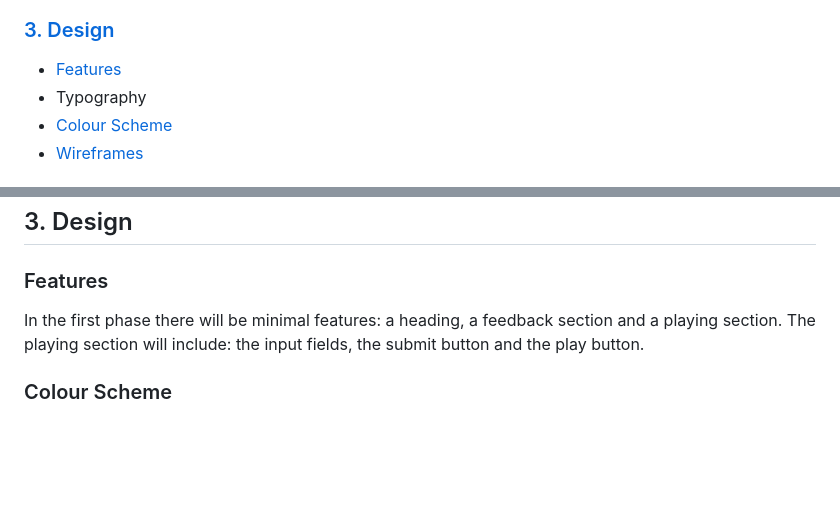
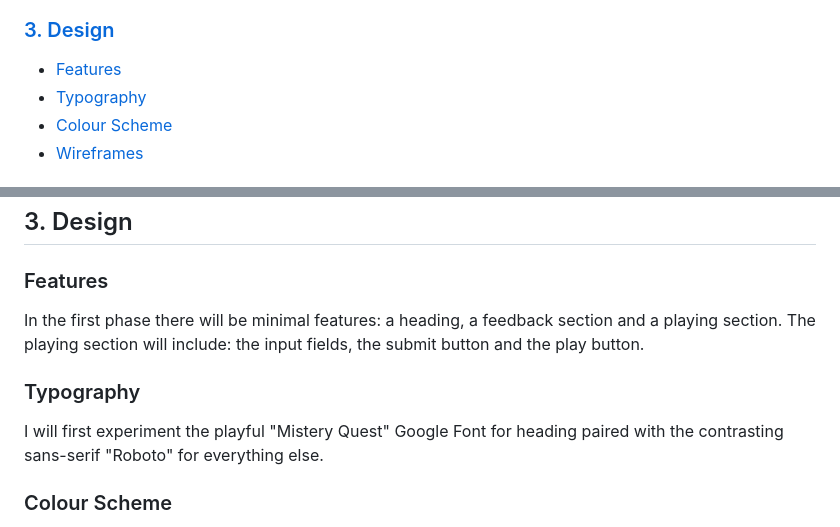
Before and after one commit to VeronicaTeodorof/code-breaking-game, a Markdown page: README.md, 2 parts joined by grey strips. Drawn GitHub-style; blank space fills up the shorter version.

Commit message:
Add typography section to readme

```diff
--- a/README.md
+++ b/README.md
@@ -18,7 +18,7 @@ This is a trial and error game which seeks to develop critical thinking and logi
 
 ### <a href="#design">3. Design</a>
 - <a href="#features">Features</a>
-- Typography
+- <a href="#typography">Typography</a>
 - <a href="#colours">Colour Scheme</a>
 - <a href="#wireframes">Wireframes</a>
 
@@ -95,6 +95,9 @@ The first phase aims to deliver the MVP, a fully functional game with only stric
 ### <h3 id="features">Features</h3>
 In the first phase there will be minimal features: a heading, a feedback section and a playing section. The playing section will include: the input fields, the submit button and the play button.
 
+### <h3 id="typography">Typography</h3>
+I will first experiment the playful "Mistery Quest" Google Font for heading paired with the contrasting sans-serif "Roboto" for everything else.
+
 ### <h3 id="colours">Colour Scheme</h3>
 As the game in its final form would ideally include the images of a sleeping dragon and a locked treasure chest, for the MVP I chose a colour pallette inspired by these images: "dragon-green"= #0B870D, "chest-brown"= #46211C, "treasure-gold"= #FFD700, and "contrast-red"= #FF0000. It's very likely that I will change the colours on the way, but it's something to start with.
 
```
